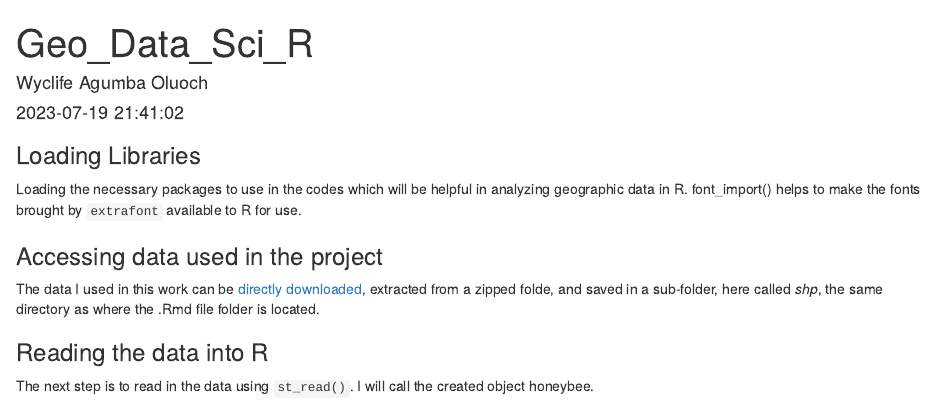
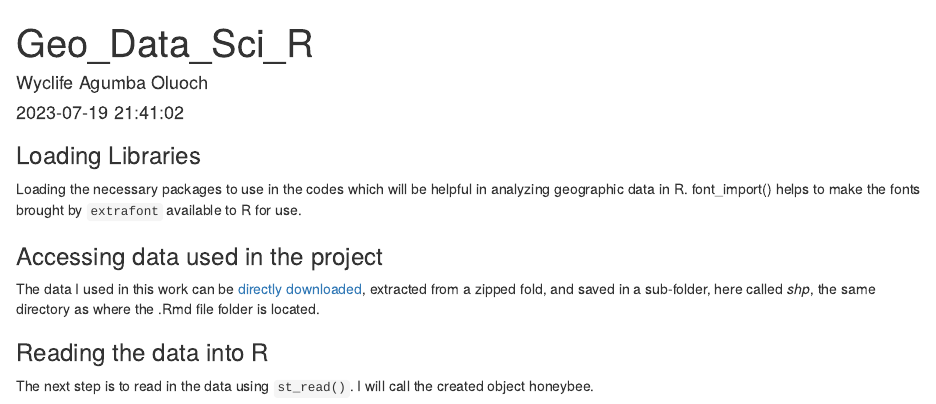
Before and after one commit to Wycology/spatialanalysisR, an R Markdown document (geodatasci.Rmd): the page in a window 1100 px wide, from its top. Rendered offline with R 4.5, knitr and Pandoc, with nearby package versions.

Commit message:
Update geodatasci.Rmd

```diff
--- a/geodatasci.Rmd
+++ b/geodatasci.Rmd
@@ -25,7 +25,7 @@ loadfonts(device = "win")
 
 ### Accessing data used in the project
 
-The data I used in this work can be [directly downloaded](https://opendata.arcgis.com/datasets/f99ce43936d74f718e92a37a560ad875_0.zip), extracted from a zipped folde, and saved in a sub-folder, here called *shp*, the same directory as where the .Rmd file folder is located.
+The data I used in this work can be [directly downloaded](https://opendata.arcgis.com/datasets/f99ce43936d74f718e92a37a560ad875_0.zip), extracted from a zipped fold, and saved in a sub-folder, here called *shp*, the same directory as where the .Rmd file folder is located.
 
 ### Reading the data into R
 
```
